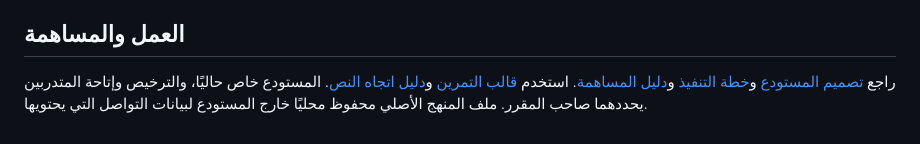
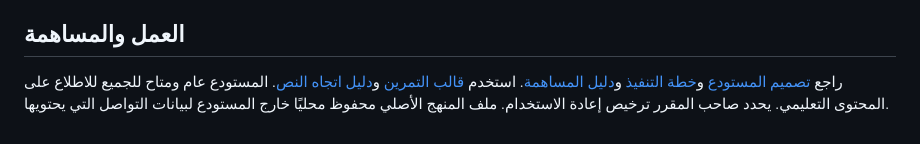
Before and after one commit to TCTI-Robotics-AI/robot-operating-systems-204, a Markdown page: README.md, the part around the change. GitHub-like rendering.

Commit message:
Document public access to course educational content

```diff
--- a/README.md
+++ b/README.md
@@ -83,6 +83,6 @@ python -m arabic_home --command "طفي اللمبة"
 
 ## العمل والمساهمة
 
-راجع [تصميم المستودع](docs/architecture.md) و[خطة التنفيذ](docs/roadmap.md) و[دليل المساهمة](CONTRIBUTING.md). استخدم [قالب التمرين](docs/lesson-template.md) و[دليل اتجاه النص](docs/writing-style.md). المستودع خاص حاليًا، والترخيص وإتاحة المتدربين يحددهما صاحب المقرر. ملف المنهج الأصلي محفوظ محليًا خارج المستودع لبيانات التواصل التي يحتويها.
+راجع [تصميم المستودع](docs/architecture.md) و[خطة التنفيذ](docs/roadmap.md) و[دليل المساهمة](CONTRIBUTING.md). استخدم [قالب التمرين](docs/lesson-template.md) و[دليل اتجاه النص](docs/writing-style.md). المستودع عام ومتاح للجميع للاطلاع على المحتوى التعليمي. يحدد صاحب المقرر ترخيص إعادة الاستخدام. ملف المنهج الأصلي محفوظ محليًا خارج المستودع لبيانات التواصل التي يحتويها.
 
 </div>
```
